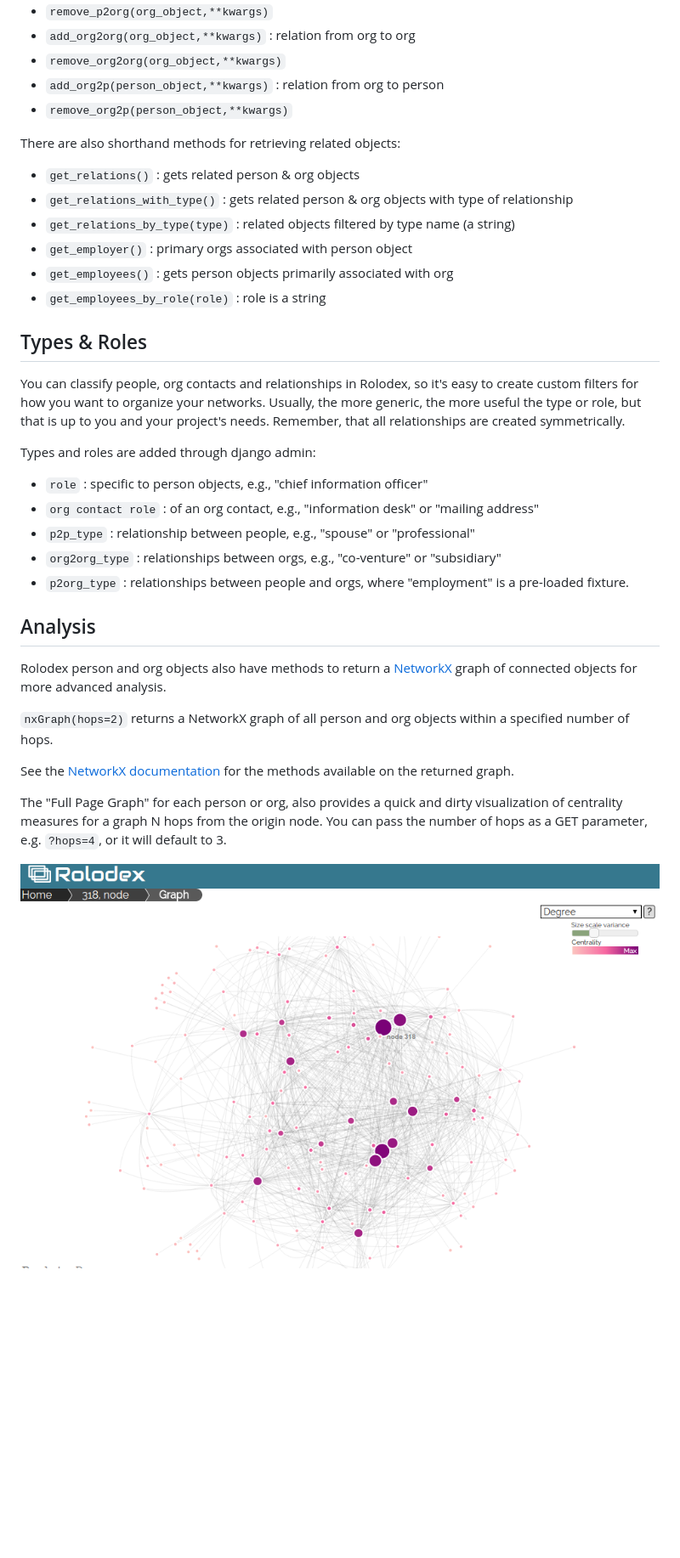
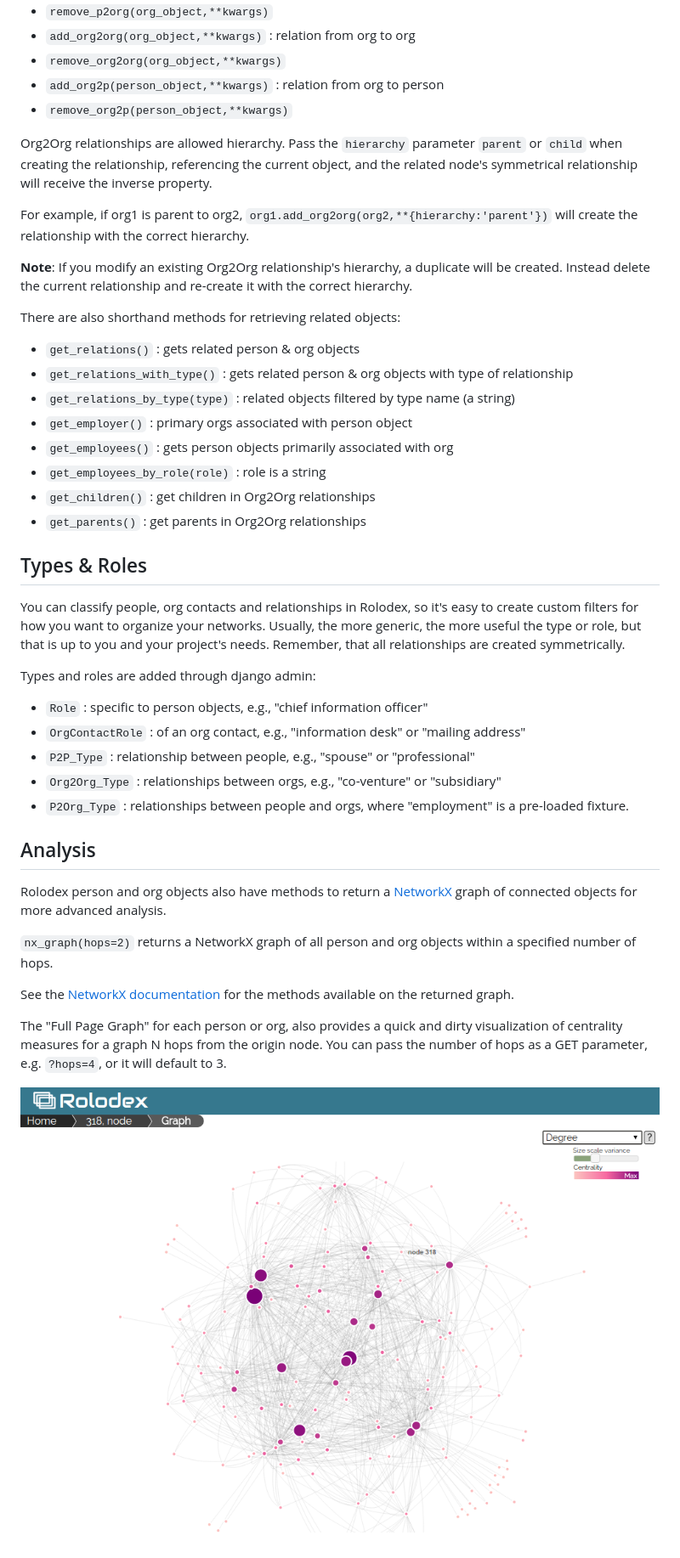
Before and after one commit to DallasMorningNews/django-rolodex, a Markdown page: README.md, the part around the change. Shown: that part at 85% size. GitHub-like rendering; pictures changed too: screenshot.png; blank space fills up the shorter version.

```diff
--- a/README.md
+++ b/README.md
@@ -92,6 +92,12 @@ To help manage the creation of relationships, person and org objects have an ext
 - `add_org2p(person_object,**kwargs)` : relation from org to person
 - `remove_org2p(person_object,**kwargs)`
 
+Org2Org relationships are allowed hierarchy. Pass the `hierarchy` parameter `parent` or `child` when creating the relationship, referencing the current object, and the related node's symmetrical relationship will receive the inverse property.
+
+For example, if org1 is parent to org2, `org1.add_org2org(org2,**{hierarchy:'parent'})` will create the relationship with the correct hierarchy.
+
+__Note__: If you modify an existing Org2Org relationship's hierarchy, a duplicate will be created. Instead delete the current relationship and re-create it with the correct hierarchy.
+
 There are also shorthand methods for retrieving related objects:
 
 - `get_relations()` : gets related person & org objects
@@ -100,6 +106,8 @@ There are also shorthand methods for retrieving related objects:
 - `get_employer()` : primary orgs associated with person object
 - `get_employees()` : gets person objects primarily associated with org
 - `get_employees_by_role(role)` : role is a string
+- `get_children()` : get children in Org2Org relationships
+- `get_parents()` : get parents in Org2Org relationships
 
 
 <a name="types_and_roles"></a>Types & Roles
@@ -107,18 +115,18 @@ There are also shorthand methods for retrieving related objects:
 You can classify people, org contacts and relationships in Rolodex, so it's easy to create custom filters for how you want to organize your networks. Usually, the more generic, the more useful the type or role, but that is up to you and your project's needs. Remember, that all relationships are created symmetrically.
 
 Types and roles are added through django admin:
-- `role` : specific to person objects, e.g., "chief information officer"
-- `org contact role` : of an org contact, e.g., "information desk" or "mailing address"
-- `p2p_type` : relationship between people, e.g., "spouse" or "professional"
-- `org2org_type` : relationships between orgs, e.g., "co-venture" or "subsidiary"
-- `p2org_type` : relationships between people and orgs, where "employment" is a pre-loaded fixture.
+- `Role` : specific to person objects, e.g., "chief information officer"
+- `OrgContactRole` : of an org contact, e.g., "information desk" or "mailing address"
+- `P2P_Type` : relationship between people, e.g., "spouse" or "professional"
+- `Org2Org_Type` : relationships between orgs, e.g., "co-venture" or "subsidiary"
+- `P2Org_Type` : relationships between people and orgs, where "employment" is a pre-loaded fixture.
 
 Analysis
 ---------
 
 Rolodex person and org objects also have methods to return a [NetworkX](http://networkx.github.io/) graph of connected objects for more advanced analysis.
 
-`nxGraph(hops=2)` returns a NetworkX graph of all person and org objects within a specified number of hops.
+`nx_graph(hops=2)` returns a NetworkX graph of all person and org objects within a specified number of hops.
 
 See the [NetworkX documentation](http://networkx.github.io/documentation/latest/reference/index.html) for the methods available on the returned graph.
 
```
